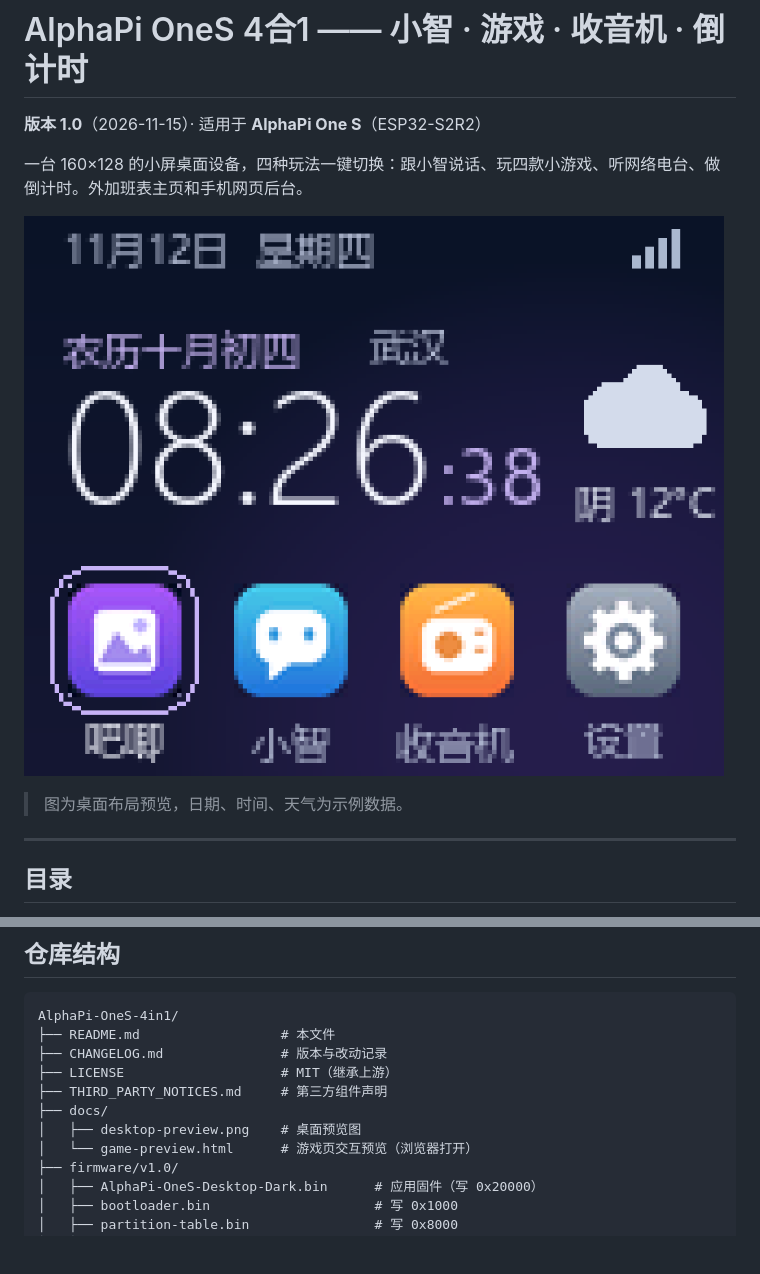
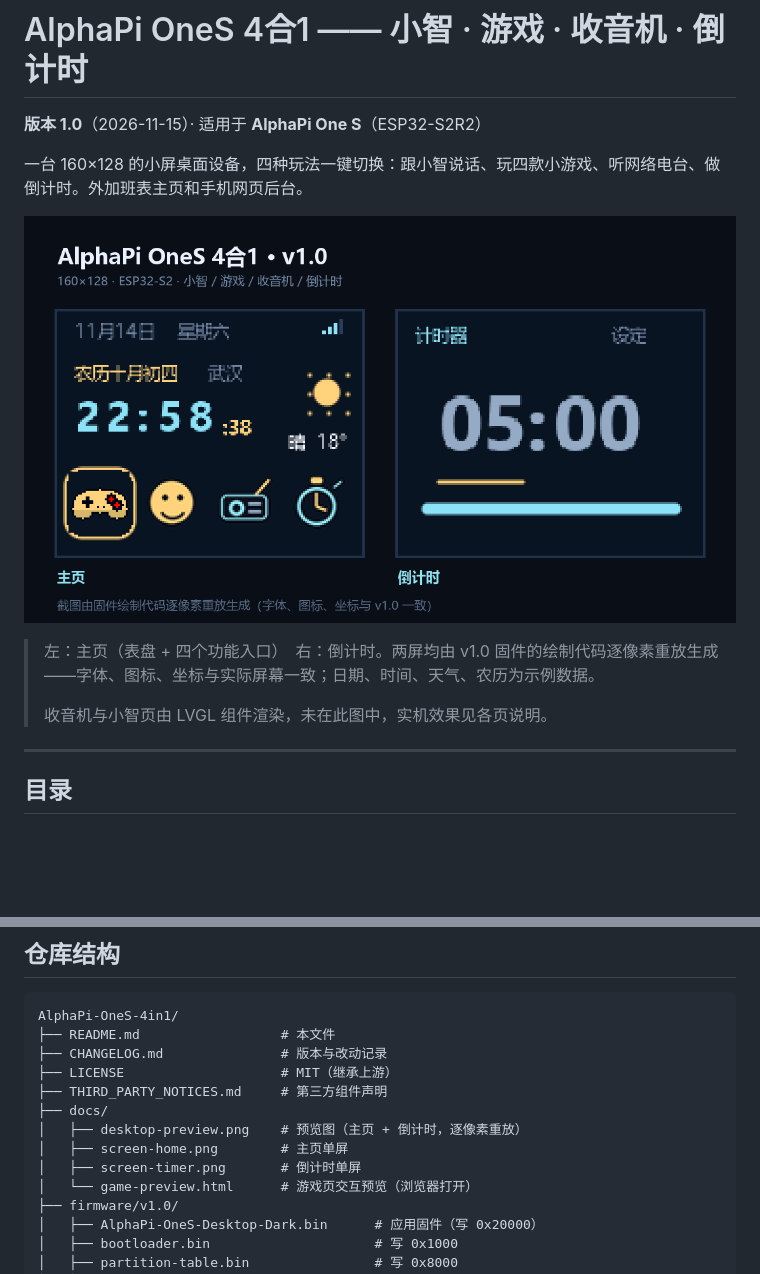
Before and after one commit to mastomato/AlphaPi-OneS-4in1, a Markdown page: README.md, 2 parts joined by grey strips. Drawn GitHub-style; pictures changed too: docs/desktop-preview.png; blank space fills up the shorter version.

Commit message:
docs: 换成 v1.0 实际界面预览（按固件绘制代码逐像素重放）

```diff
--- a/README.md
+++ b/README.md
@@ -6,7 +6,9 @@
 
 ![桌面预览](docs/desktop-preview.png)
 
-> 图为桌面布局预览，日期、时间、天气为示例数据。
+> 左：主页（表盘 + 四个功能入口）　右：倒计时。两屏均由 v1.0 固件的绘制代码逐像素重放生成——字体、图标、坐标与实际屏幕一致；日期、时间、天气、农历为示例数据。
+>
+> 收音机与小智页由 LVGL 组件渲染，未在此图中，实机效果见各页说明。
 
 ---
 
@@ -347,7 +349,9 @@ AlphaPi-OneS-4in1/
 ├── LICENSE                    # MIT（继承上游）
 ├── THIRD_PARTY_NOTICES.md     # 第三方组件声明
 ├── docs/
-│   ├── desktop-preview.png    # 桌面预览图
+│   ├── desktop-preview.png    # 预览图（主页 + 倒计时，逐像素重放）
+│   ├── screen-home.png        # 主页单屏
+│   ├── screen-timer.png       # 倒计时单屏
 │   └── game-preview.html      # 游戏页交互预览（浏览器打开）
 ├── firmware/v1.0/
 │   ├── AlphaPi-OneS-Desktop-Dark.bin      # 应用固件（写 0x20000）
```
Also changed, not shown: docs/screen-home.png (added), docs/screen-timer.png (added).
